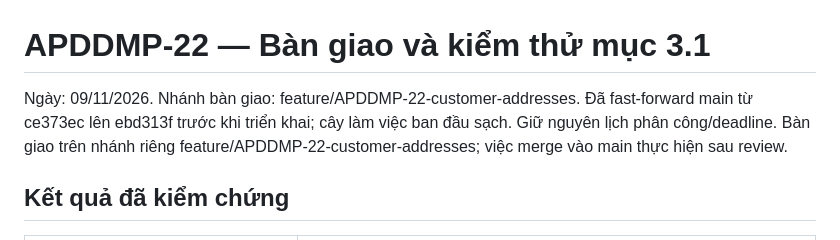
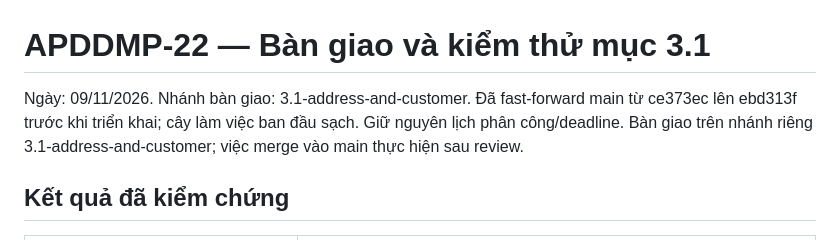
Before and after one commit to mytrongcomvn789-lab/java_project, a Markdown page: docs/07-testing/APDDMP-22-verification.md, the part around the change. Drawn GitHub-style.

Commit message:
docs(APDDMP-22): update delivery branch name

```diff
--- a/docs/07-testing/APDDMP-22-verification.md
+++ b/docs/07-testing/APDDMP-22-verification.md
@@ -1,8 +1,8 @@
 # APDDMP-22 — Bàn giao và kiểm thử mục 3.1
 
-Ngày: 09/11/2026. Nhánh bàn giao: feature/APDDMP-22-customer-addresses.
+Ngày: 09/11/2026. Nhánh bàn giao: 3.1-address-and-customer.
 Đã fast-forward main từ ce373ec lên ebd313f trước khi triển khai; cây làm việc ban đầu sạch.
-Giữ nguyên lịch phân công/deadline. Bàn giao trên nhánh riêng feature/APDDMP-22-customer-addresses; việc merge vào main thực hiện sau review.
+Giữ nguyên lịch phân công/deadline. Bàn giao trên nhánh riêng 3.1-address-and-customer; việc merge vào main thực hiện sau review.
 
 ## Kết quả đã kiểm chứng
 
```
Also changed, not shown: docs/05-api/addresses-api.md (+1 -1 lines).
